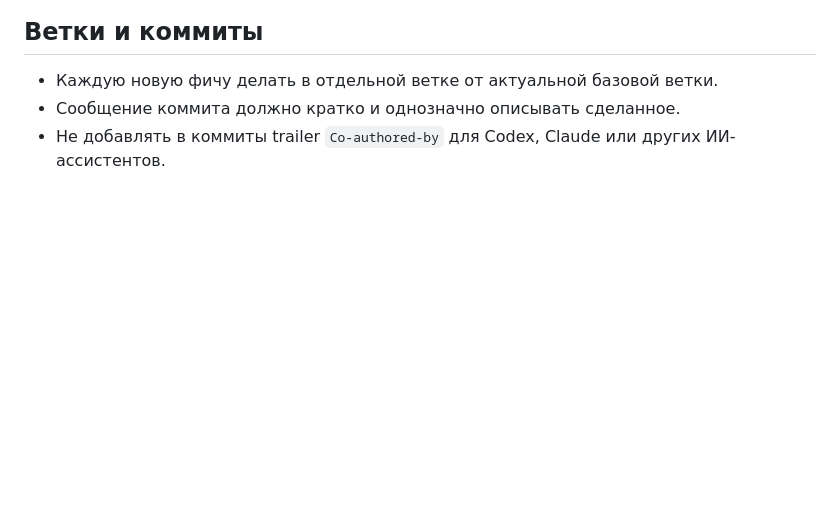
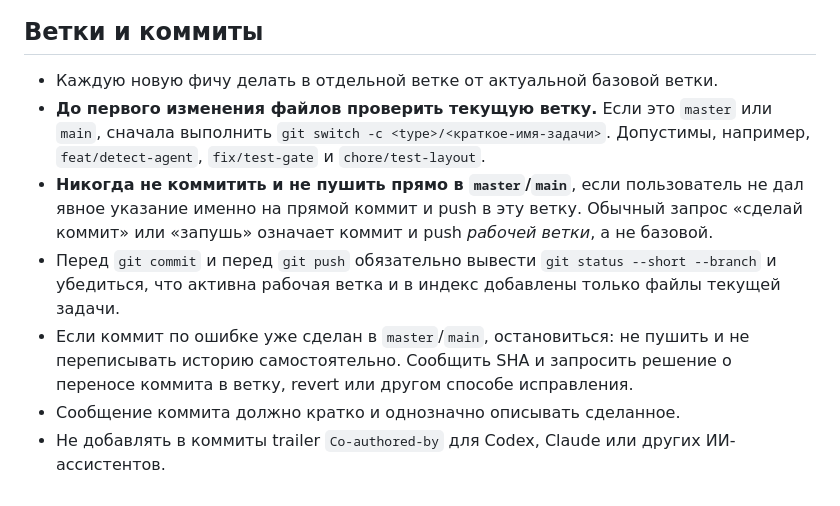
Before and after one commit to 42team-ru/docveil, a Markdown page: AGENTS.md, the part around the change. GitHub-like rendering; blank space fills up the shorter version.

Commit message:
docs: require feature branches

```diff
--- a/AGENTS.md
+++ b/AGENTS.md
@@ -136,6 +136,20 @@ Codex запускать только через `./scripts/codex.sh`, dsh —
 ## Ветки и коммиты
 
 - Каждую новую фичу делать в отдельной ветке от актуальной базовой ветки.
+- **До первого изменения файлов проверить текущую ветку.** Если это `master`
+  или `main`, сначала выполнить `git switch -c <type>/<краткое-имя-задачи>`.
+  Допустимы, например, `feat/detect-agent`, `fix/test-gate` и
+  `chore/test-layout`.
+- **Никогда не коммитить и не пушить прямо в `master`/`main`**, если пользователь
+  не дал явное указание именно на прямой коммит и push в эту ветку. Обычный
+  запрос «сделай коммит» или «запушь» означает коммит и push *рабочей ветки*,
+  а не базовой.
+- Перед `git commit` и перед `git push` обязательно вывести
+  `git status --short --branch` и убедиться, что активна рабочая ветка и в
+  индекс добавлены только файлы текущей задачи.
+- Если коммит по ошибке уже сделан в `master`/`main`, остановиться: не пушить
+  и не переписывать историю самостоятельно. Сообщить SHA и запросить решение
+  о переносе коммита в ветку, revert или другом способе исправления.
 - Сообщение коммита должно кратко и однозначно описывать сделанное.
 - Не добавлять в коммиты trailer `Co-authored-by` для Codex, Claude или других
   ИИ-ассистентов.
```
